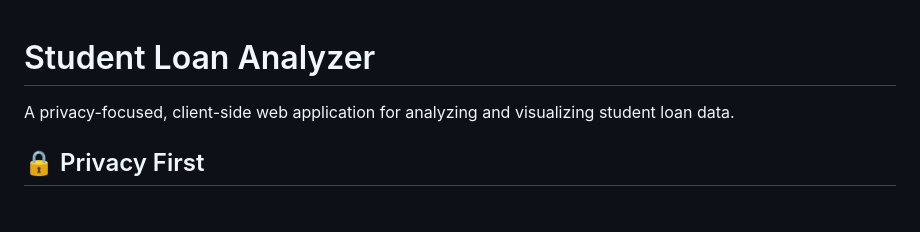
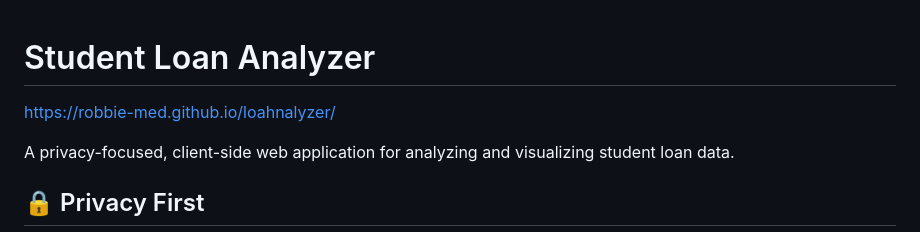
Before and after one commit to robbie-med/LoanAhlyzer, a Markdown page: README.md, the part around the change. Drawn GitHub-style; blank space fills up the shorter version.

Commit message:
Add project URL to README

```diff
--- a/README.md
+++ b/README.md
@@ -1,4 +1,5 @@
 # Student Loan Analyzer
+https://robbie-med.github.io/loahnalyzer/
 
 A privacy-focused, client-side web application for analyzing and visualizing student loan data.
 
```
